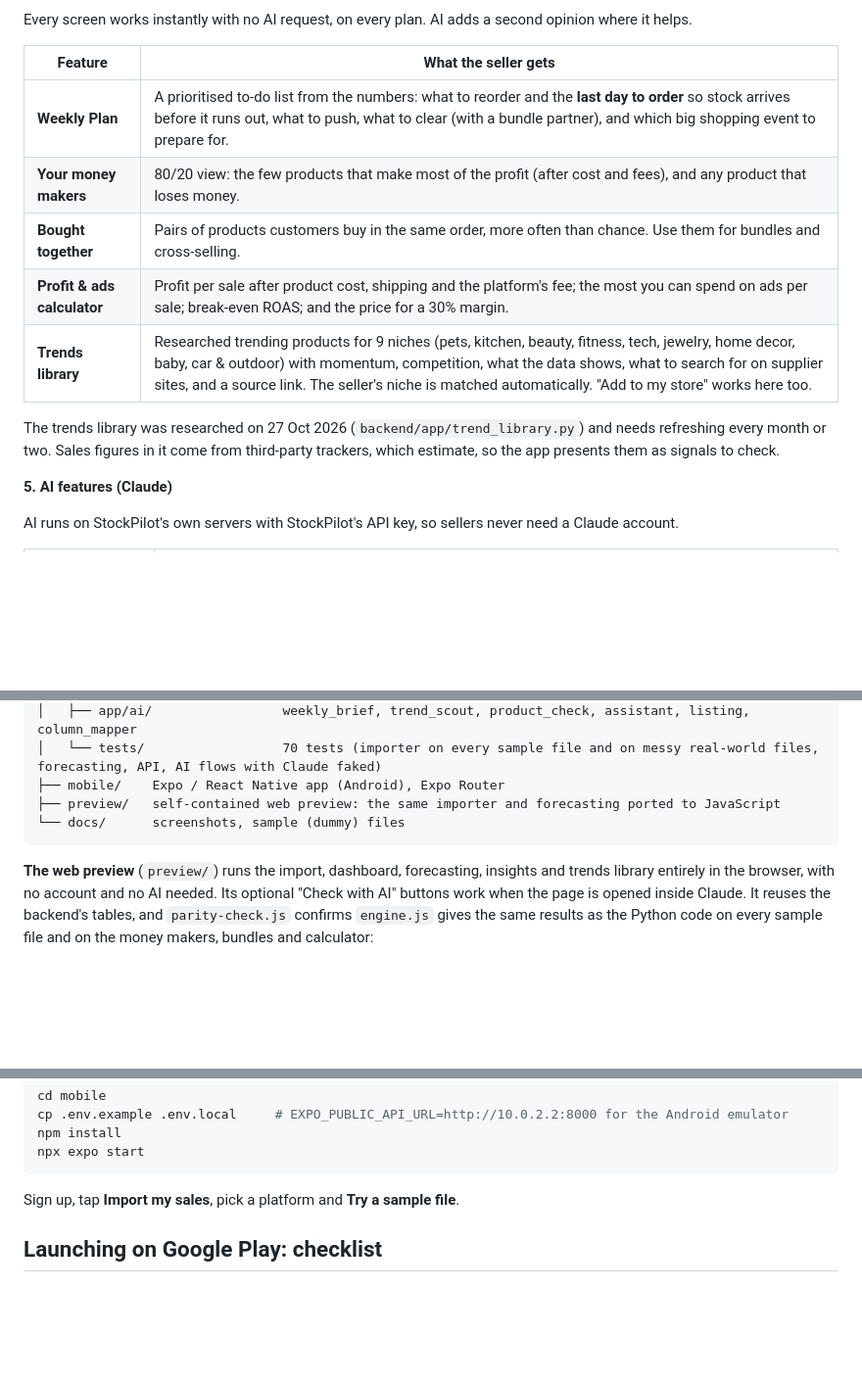
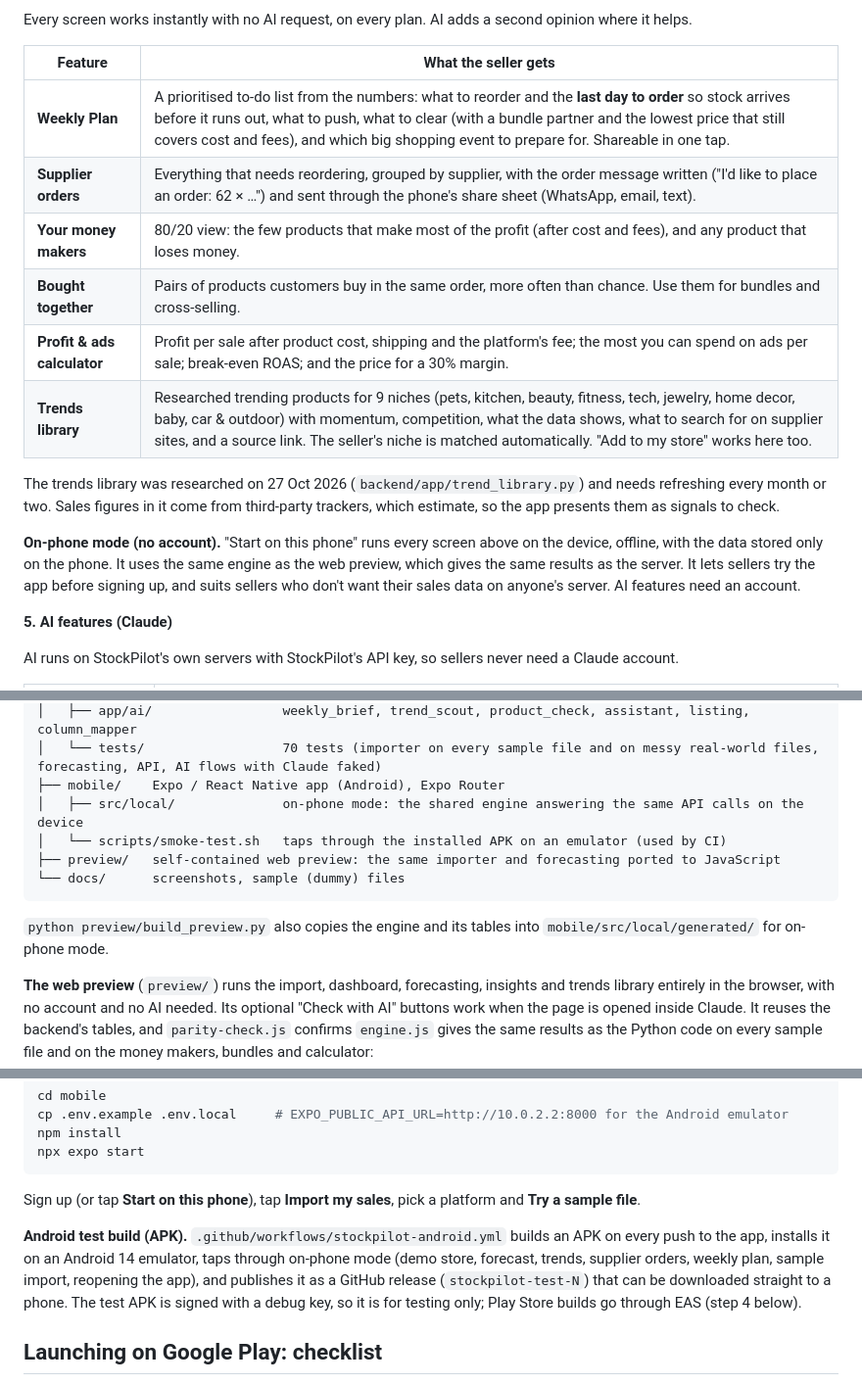
Before and after one commit to hammertime97/skipper-or-flappy-bird-in-vhdl, a Markdown page: stockpilot/README.md, 3 parts joined by grey strips. Shown at 98% size. GitHub-like rendering; blank space fills up the shorter version.

Commit message:
README: on-phone mode, supplier orders and the Android test build
Co-Authored-By: Claude Opus 5.5 <noreply@anthropic.com>
Claude-Session: https://claude.ai/code/session_01ASabdzQTL4KaCGW6RUe1id

````diff
--- a/stockpilot/README.md
+++ b/stockpilot/README.md
@@ -43,13 +43,16 @@ Every screen works instantly with no AI request, on every plan. AI adds a second
 
 | Feature | What the seller gets |
 |---|---|
-| **Weekly Plan** | A prioritised to-do list from the numbers: what to reorder and the **last day to order** so stock arrives before it runs out, what to push, what to clear (with a bundle partner), and which big shopping event to prepare for. |
+| **Weekly Plan** | A prioritised to-do list from the numbers: what to reorder and the **last day to order** so stock arrives before it runs out, what to push, what to clear (with a bundle partner and the lowest price that still covers cost and fees), and which big shopping event to prepare for. Shareable in one tap. |
+| **Supplier orders** | Everything that needs reordering, grouped by supplier, with the order message written ("I'd like to place an order: 62 × …") and sent through the phone's share sheet (WhatsApp, email, text). |
 | **Your money makers** | 80/20 view: the few products that make most of the profit (after cost and fees), and any product that loses money. |
 | **Bought together** | Pairs of products customers buy in the same order, more often than chance. Use them for bundles and cross-selling. |
 | **Profit & ads calculator** | Profit per sale after product cost, shipping and the platform's fee; the most you can spend on ads per sale; break-even ROAS; and the price for a 30% margin. |
 | **Trends library** | Researched trending products for 9 niches (pets, kitchen, beauty, fitness, tech, jewelry, home decor, baby, car & outdoor) with momentum, competition, what the data shows, what to search for on supplier sites, and a source link. The seller's niche is matched automatically. "Add to my store" works here too. |
 
 The trends library was researched on 27 Oct 2026 (`backend/app/trend_library.py`) and needs refreshing every month or two. Sales figures in it come from third-party trackers, which estimate, so the app presents them as signals to check.
+
+**On-phone mode (no account).** "Start on this phone" runs every screen above on the device, offline, with the data stored only on the phone. It uses the same engine as the web preview, which gives the same results as the server. It lets sellers try the app before signing up, and suits sellers who don't want their sales data on anyone's server. AI features need an account.
 
 **5. AI features (Claude)**
 
@@ -89,9 +92,13 @@ stockpilot/
 │   ├── app/ai/                 weekly_brief, trend_scout, product_check, assistant, listing, column_mapper
 │   └── tests/                  70 tests (importer on every sample file and on messy real-world files, forecasting, API, AI flows with Claude faked)
 ├── mobile/    Expo / React Native app (Android), Expo Router
+│   ├── src/local/              on-phone mode: the shared engine answering the same API calls on the device
+│   └── scripts/smoke-test.sh   taps through the installed APK on an emulator (used by CI)
 ├── preview/   self-contained web preview: the same importer and forecasting ported to JavaScript
 └── docs/      screenshots, sample (dummy) files
 ```
+
+`python preview/build_preview.py` also copies the engine and its tables into `mobile/src/local/generated/` for on-phone mode.
 
 **The web preview** (`preview/`) runs the import, dashboard, forecasting, insights and trends library entirely in the browser, with no account and no AI needed. Its optional "Check with AI" buttons work when the page is opened inside Claude. It reuses the backend's tables, and `parity-check.js` confirms `engine.js` gives the same results as the Python code on every sample file and on the money makers, bundles and calculator:
 ```bash
@@ -120,7 +127,9 @@ cp .env.example .env.local     # EXPO_PUBLIC_API_URL=http://10.0.2.2:8000 for th
 npm install
 npx expo start
 ```
-Sign up, tap **Import my sales**, pick a platform and **Try a sample file**.
+Sign up (or tap **Start on this phone**), tap **Import my sales**, pick a platform and **Try a sample file**.
+
+**Android test build (APK).** `.github/workflows/stockpilot-android.yml` builds an APK on every push to the app, installs it on an Android 14 emulator, taps through on-phone mode (demo store, forecast, trends, supplier orders, weekly plan, sample import, reopening the app), and publishes it as a GitHub release (`stockpilot-test-N`) that can be downloaded straight to a phone. The test APK is signed with a debug key, so it is for testing only; Play Store builds go through EAS (step 4 below).
 
 ## Launching on Google Play: checklist
 
````
